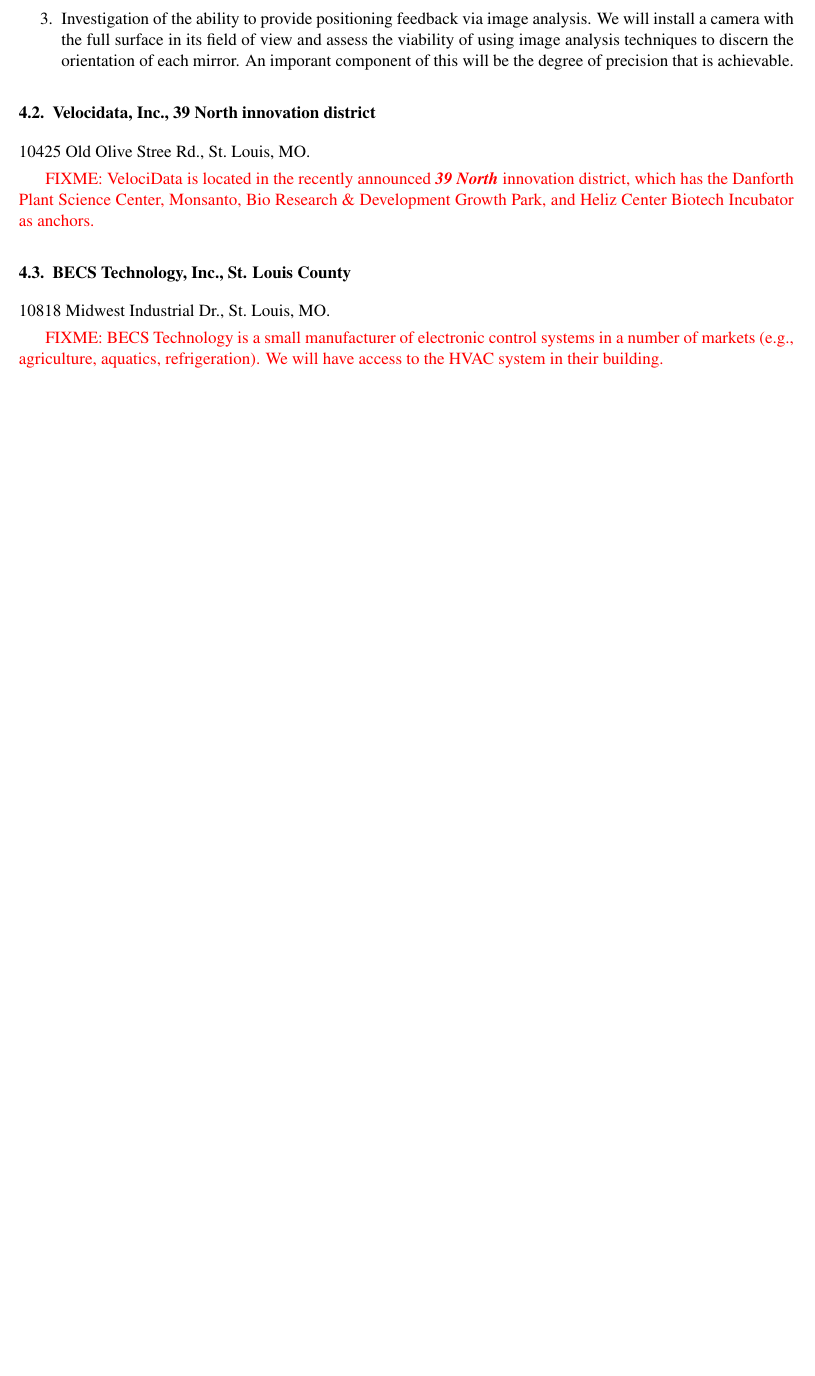
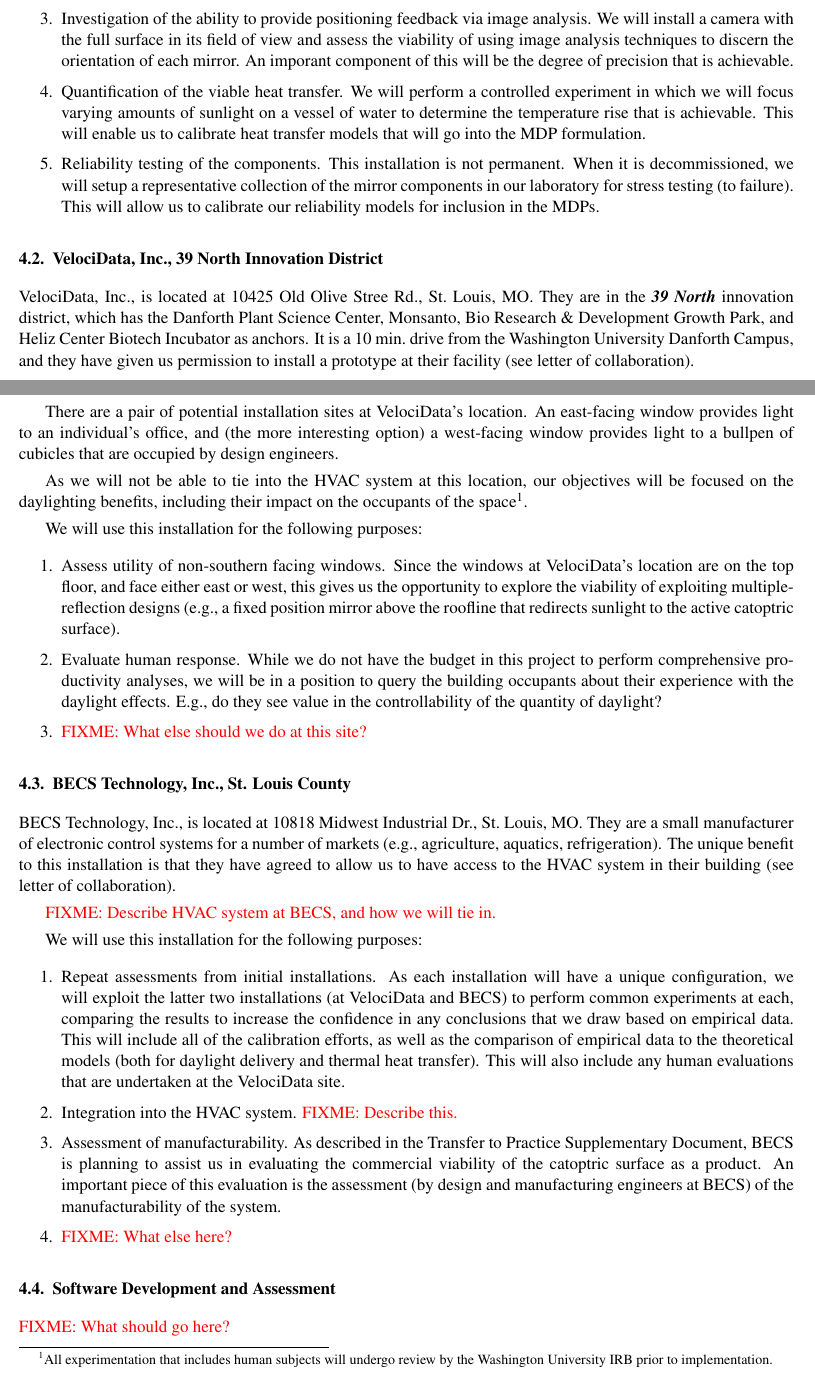
Before and after one commit to rogerchamberlain/nsf18-cps, a LaTeX document (prop.tex, which reads eval.tex): part of page 7 of 11 before the commit and two parts of pages 7 and 8 of 12 after it, the two joined at a grey line, cut so that both start at the same text, the shorter picture padded with empty space. Compiled offline with pdfLaTeX.

Commit message:
initial thoughts on two new installations

```diff
--- a/eval.tex
+++ b/eval.tex
@@ -46,21 +48,105 @@
 to discern the orientation of each mirror.  An imporant component of this
 will be the degree of precision that is achievable.
 
+\item Quantification of the viable heat transfer.
+We will perform a controlled experiment in which we will focus varying
+amounts of sunlight on a vessel of water to determine the temperature
+rise that is achievable.  This will enable us to calibrate heat transfer
+models that will go into the MDP formulation.
+
+\item Reliability testing of the components.
+This installation is not permanent. When it is decommissioned, we will
+setup a representative collection of the mirror components in our laboratory
+for stress testing (to failure).  This will allow us to calibrate our
+reliability models for inclusion in the MDPs.
+
 \end{enumerate}
 
-\subsection{Velocidata, Inc., 39 North innovation district}
+\subsection{VelociData, Inc., 39 North Innovation District}
 
-10425 Old Olive Stree Rd., St.~Louis, MO.
-
-\FIXME{VelociData is located in the recently announced \emph{39 North}
+VelociData, Inc., is located at 10425 Old Olive Stree Rd., St.~Louis, MO.
+They are in the \emph{39 North}
 innovation district, which has the Danforth
 Plant Science Center, Monsanto, Bio Research \& Development Growth Park,
-and Heliz Center Biotech Incubator as anchors.}
+and Heliz Center Biotech Incubator as anchors. It is a 10~min.~drive from
+the Washington University Danforth Campus, and they have given us
+permission to install a prototype at their facility (see letter
+of collaboration).
+
+There are a pair of potential installation sites at VelociData's location.
+An east-facing window provides light to an individual's office, and
+(the more interesting option) a west-facing window provides light to
+a bullpen of cubicles that are occupied by design engineers.
+
+As we will not be able to tie into the HVAC system at this location, our
+objectives will be focused on the daylighting benefits, including their
+impact on the occupants of the space\footnote{All experimentation that
+includes human subjects will undergo review by the Washington University
+IRB prior to implementation.}.
+
+We will use this installation for the following purposes:
+
+\begin{enumerate}
+
+\item Assess utility of non-southern facing windows.
+Since the windows at VelociData's location are on the top floor, and face
+either east or west, this gives us the opportunity to explore the viability
+of exploiting multiple-reflection designs
+(e.g., a fixed position mirror above the
+roofline that redirects sunlight to the active catoptric surface).
+
+\item Evaluate human response.
+While we do not have the budget in this project to perform
+comprehensive productivity analyses, we will be in a position to
+query the building occupants about their experience with the
+daylight effects. E.g., do they see value in the controllability
+of the quantity of daylight?
+
+\item \FIXME{What else should we do at this site?}
+
+\end{enumerate}
 
 \subsection{BECS Technology, Inc., St. Louis County}
 
-10818 Midwest Industrial Dr., St.~Louis, MO.
+BECS Technology, Inc., is located at
+10818~Midwest Industrial Dr., St.~Louis, MO.
+They are a small manufacturer of electronic control
+systems for a number of markets (e.g., agriculture, aquatics, refrigeration).
+The unique benefit to this installation is that they have agreed to
+allow us to have access to the HVAC system in their building (see letter
+of collaboration).
 
-\FIXME{BECS Technology is a small manufacturer of electronic control
-systems in a number of markets (e.g., agriculture, aquatics, refrigeration).
-We will have access to the HVAC system in their building.}
+\FIXME{Describe HVAC system at BECS, and how we will tie in.}
+
+We will use this installation for the following purposes:
+
+\begin{enumerate}
+
+\item Repeat assessments from initial installations.
+As each installation will have a unique configuration, we will exploit the
+latter two installations (at VelociData and BECS) to perform common
+experiments at each, comparing the results to increase the confidence
+in any conclusions that we draw based on empirical data.
+This will include all of the calibration efforts, as well as the comparison
+of empirical data to the theoretical models (both for daylight delivery
+and thermal heat transfer).
+This will also include any human evaluations that are undertaken at
+the VelociData site.
+
+\item Integration into the HVAC system.
+\FIXME{Describe this.}
+
+\item Assessment of manufacturability.
+As described in the Transfer to Practice Supplementary Document, BECS
+is planning to assist us in evaluating the commercial viability of the
+catoptric surface as a product.  An important piece of this evaluation is
+the assessment (by design and manufacturing engineers at BECS) of the
+manufacturability of the system.
+
+\item \FIXME{What else here?}
+
+\end{enumerate}
+
+\subsection{Software Development and Assessment}
+
+\FIXME{What should go here?}
```
Also changed, not shown: prop.pdf, eval.tex (4 more changed lines).
